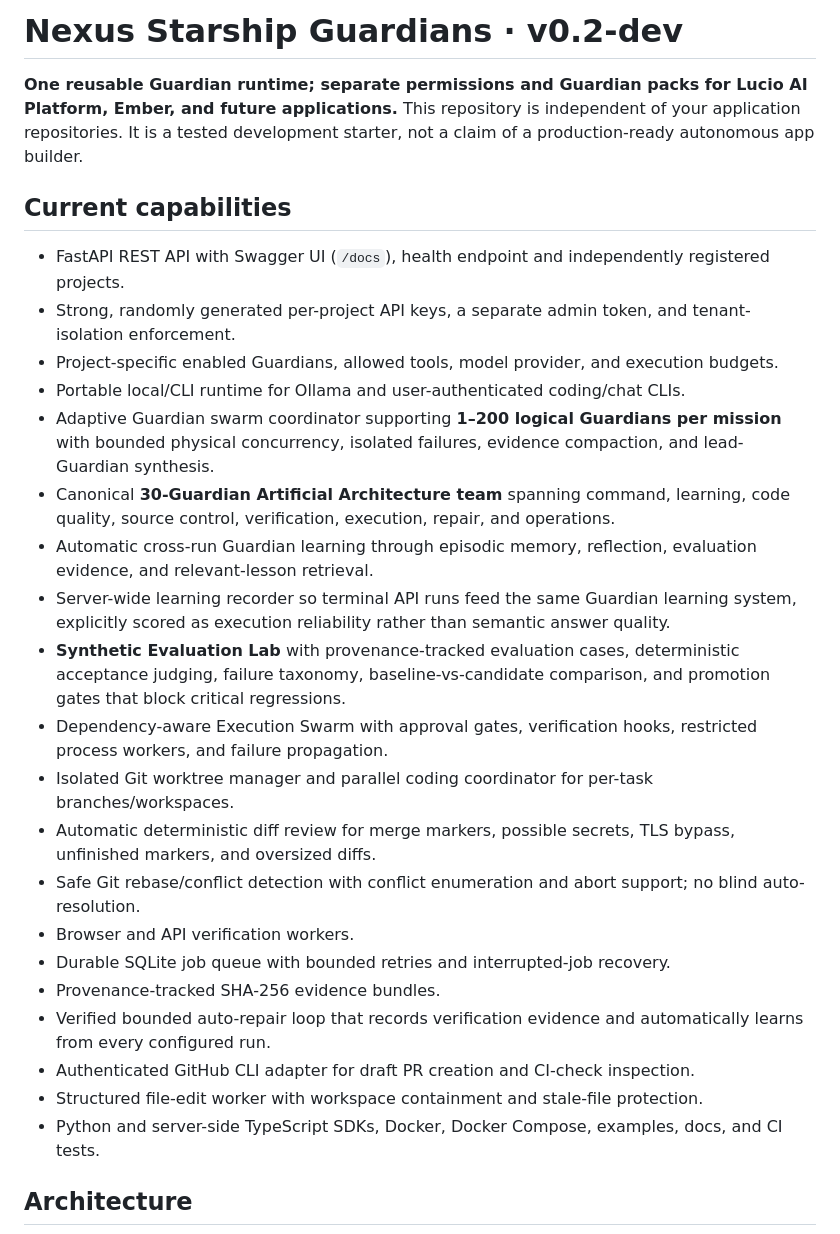
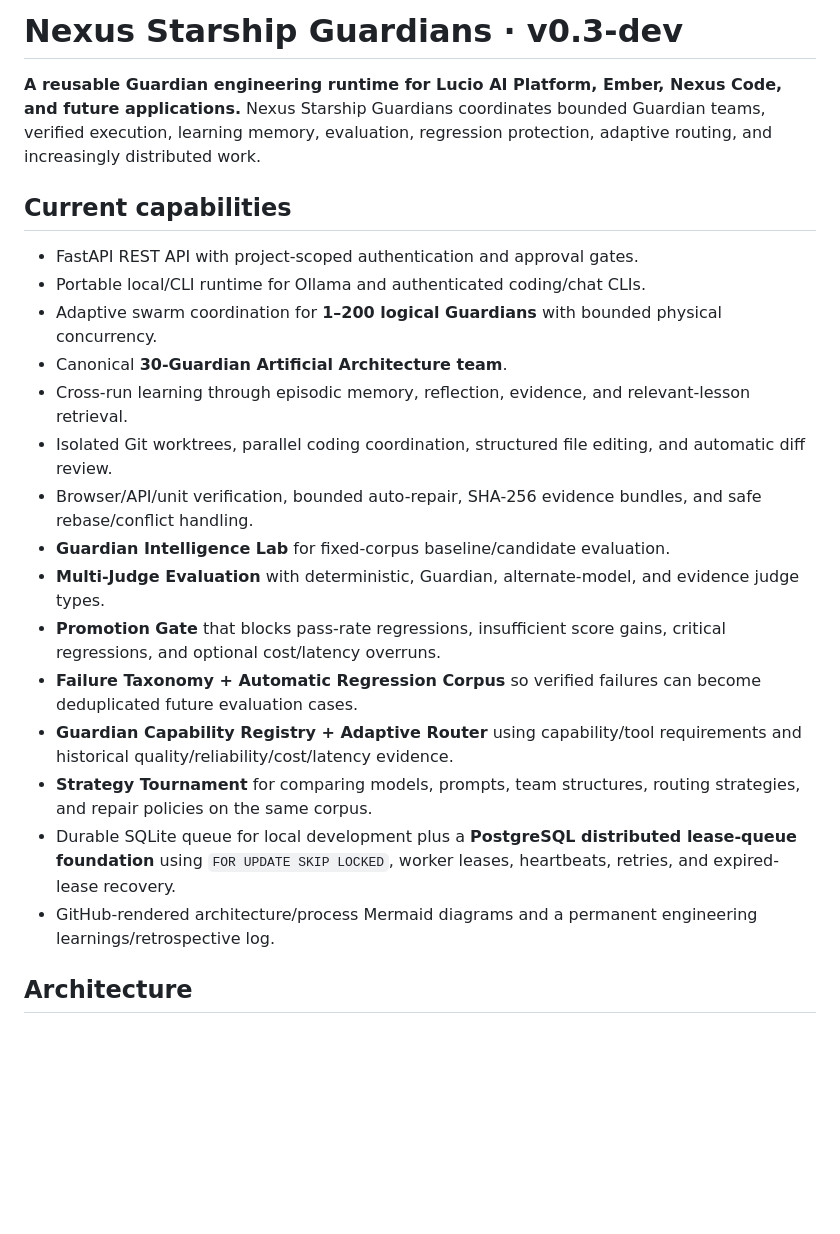
Before and after one commit to lois4801/NEXUS-Starship-Guardians, a Markdown page: README.md, the part around one of its changes. Drawn GitHub-style; blank space fills up the shorter version.

```diff
--- a/README.md
+++ b/README.md
@@ -1,29 +1,24 @@
-# Nexus Starship Guardians · v0.2-dev
+# Nexus Starship Guardians · v0.3-dev
 
-**One reusable Guardian runtime; separate permissions and Guardian packs for Lucio AI Platform, Ember, and future applications.** This repository is independent of your application repositories. It is a tested development starter, not a claim of a production-ready autonomous app builder.
+**A reusable Guardian engineering runtime for Lucio AI Platform, Ember, Nexus Code, and future applications.** Nexus Starship Guardians coordinates bounded Guardian teams, verified execution, learning memory, evaluation, regression protection, adaptive routing, and increasingly distributed work.
 
 ## Current capabilities
 
-- FastAPI REST API with Swagger UI (`/docs`), health endpoint and independently registered projects.
-- Strong, randomly generated per-project API keys, a separate admin token, and tenant-isolation enforcement.
-- Project-specific enabled Guardians, allowed tools, model provider, and execution budgets.
-- Portable local/CLI runtime for Ollama and user-authenticated coding/chat CLIs.
-- Adaptive Guardian swarm coordinator supporting **1–200 logical Guardians per mission** with bounded physical concurrency, isolated failures, evidence compaction, and lead-Guardian synthesis.
-- Canonical **30-Guardian Artificial Architecture team** spanning command, learning, code quality, source control, verification, execution, repair, and operations.
-- Automatic cross-run Guardian learning through episodic memory, reflection, evaluation evidence, and relevant-lesson retrieval.
-- Server-wide learning recorder so terminal API runs feed the same Guardian learning system, explicitly scored as execution reliability rather than semantic answer quality.
-- **Synthetic Evaluation Lab** with provenance-tracked evaluation cases, deterministic acceptance judging, failure taxonomy, baseline-vs-candidate comparison, and promotion gates that block critical regressions.
-- Dependency-aware Execution Swarm with approval gates, verification hooks, restricted process workers, and failure propagation.
-- Isolated Git worktree manager and parallel coding coordinator for per-task branches/workspaces.
-- Automatic deterministic diff review for merge markers, possible secrets, TLS bypass, unfinished markers, and oversized diffs.
-- Safe Git rebase/conflict detection with conflict enumeration and abort support; no blind auto-resolution.
-- Browser and API verification workers.
-- Durable SQLite job queue with bounded retries and interrupted-job recovery.
-- Provenance-tracked SHA-256 evidence bundles.
-- Verified bounded auto-repair loop that records verification evidence and automatically learns from every configured run.
-- Authenticated GitHub CLI adapter for draft PR creation and CI-check inspection.
-- Structured file-edit worker with workspace containment and stale-file protection.
-- Python and server-side TypeScript SDKs, Docker, Docker Compose, examples, docs, and CI tests.
+- FastAPI REST API with project-scoped authentication and approval gates.
+- Portable local/CLI runtime for Ollama and authenticated coding/chat CLIs.
+- Adaptive swarm coordination for **1–200 logical Guardians** with bounded physical concurrency.
+- Canonical **30-Guardian Artificial Architecture team**.
+- Cross-run learning through episodic memory, reflection, evidence, and relevant-lesson retrieval.
+- Isolated Git worktrees, parallel coding coordination, structured file editing, and automatic diff review.
+- Browser/API/unit verification, bounded auto-repair, SHA-256 evidence bundles, and safe rebase/conflict handling.
+- **Guardian Intelligence Lab** for fixed-corpus baseline/candidate evaluation.
+- **Multi-Judge Evaluation** with deterministic, Guardian, alternate-model, and evidence judge types.
+- **Promotion Gate** that blocks pass-rate regressions, insufficient score gains, critical regressions, and optional cost/latency overruns.
+- **Failure Taxonomy + Automatic Regression Corpus** so verified failures can become deduplicated future evaluation cases.
+- **Guardian Capability Registry + Adaptive Router** using capability/tool requirements and historical quality/reliability/cost/latency evidence.
+- **Strategy Tournament** for comparing models, prompts, team structures, routing strategies, and repair policies on the same corpus.
+- Durable SQLite queue for local development plus a **PostgreSQL distributed lease-queue foundation** using `FOR UPDATE SKIP LOCKED`, worker leases, heartbeats, retries, and expired-lease recovery.
+- GitHub-rendered architecture/process Mermaid diagrams and a permanent engineering learnings/retrospective log.
 
 ## Architecture
 
```
Also changed, not shown: other parts of README.md (+72 -115 lines).
